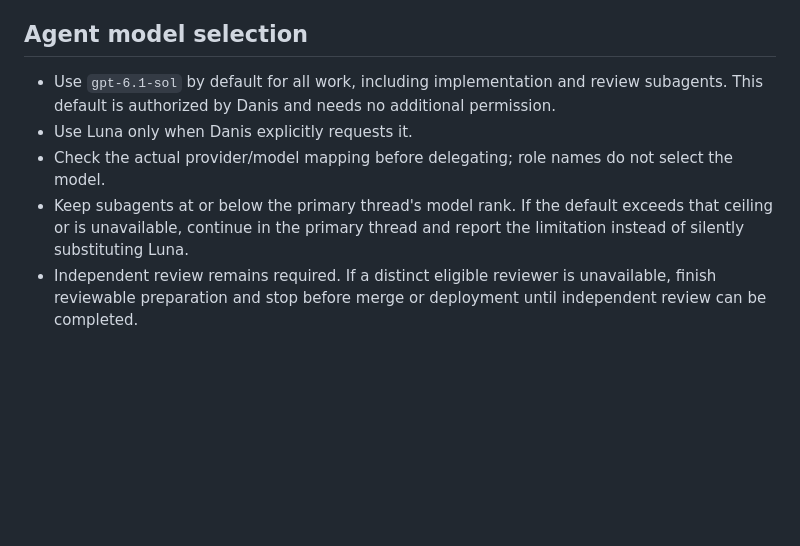
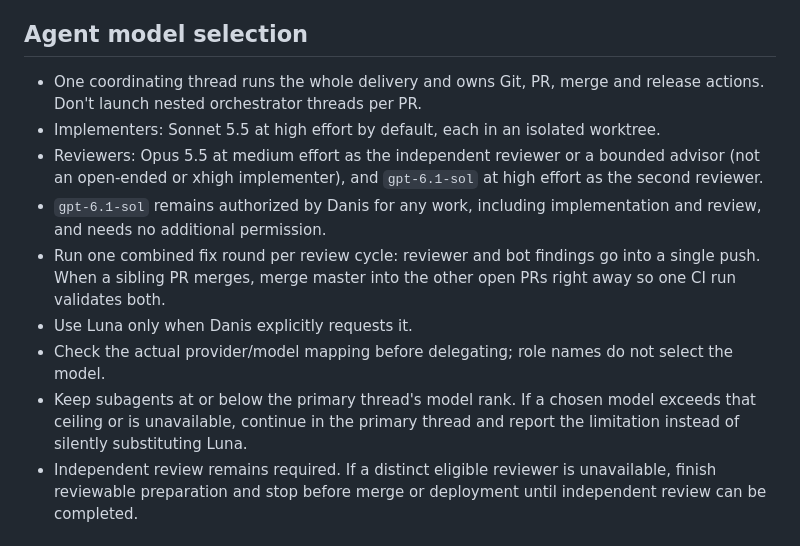
Before and after one commit to zigdanis/WhoGaveWhat, a Markdown page: AGENTS.md, the part around the change. GitHub-like rendering; blank space fills up the shorter version.

Commit message:
Describe the cost-effective delegation pattern for deliveries
Co-Authored-By: Claude Opus 5.5 <noreply@anthropic.com>

```diff
--- a/AGENTS.md
+++ b/AGENTS.md
@@ -14,10 +14,14 @@
 
 ## Agent model selection
 
-- Use `gpt-6.1-sol` by default for all work, including implementation and review subagents. This default is authorized by Danis and needs no additional permission.
+- One coordinating thread runs the whole delivery and owns Git, PR, merge and release actions. Don't launch nested orchestrator threads per PR.
+- Implementers: Sonnet 5.5 at high effort by default, each in an isolated worktree.
+- Reviewers: Opus 5.5 at medium effort as the independent reviewer or a bounded advisor (not an open-ended or xhigh implementer), and `gpt-6.1-sol` at high effort as the second reviewer.
+- `gpt-6.1-sol` remains authorized by Danis for any work, including implementation and review, and needs no additional permission.
+- Run one combined fix round per review cycle: reviewer and bot findings go into a single push. When a sibling PR merges, merge master into the other open PRs right away so one CI run validates both.
 - Use Luna only when Danis explicitly requests it.
 - Check the actual provider/model mapping before delegating; role names do not select the model.
-- Keep subagents at or below the primary thread's model rank. If the default exceeds that ceiling or is unavailable, continue in the primary thread and report the limitation instead of silently substituting Luna.
+- Keep subagents at or below the primary thread's model rank. If a chosen model exceeds that ceiling or is unavailable, continue in the primary thread and report the limitation instead of silently substituting Luna.
 - Independent review remains required. If a distinct eligible reviewer is unavailable, finish reviewable preparation and stop before merge or deployment until independent review can be completed.
 
 # Xcode and Simulator execution
```
Also changed, not shown: 1 other file.
